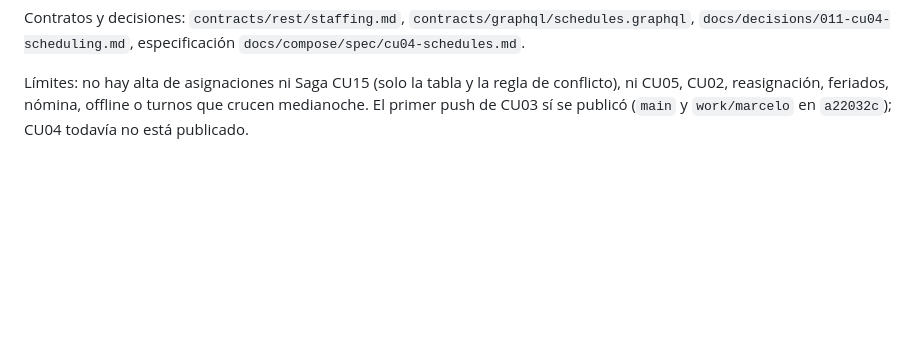
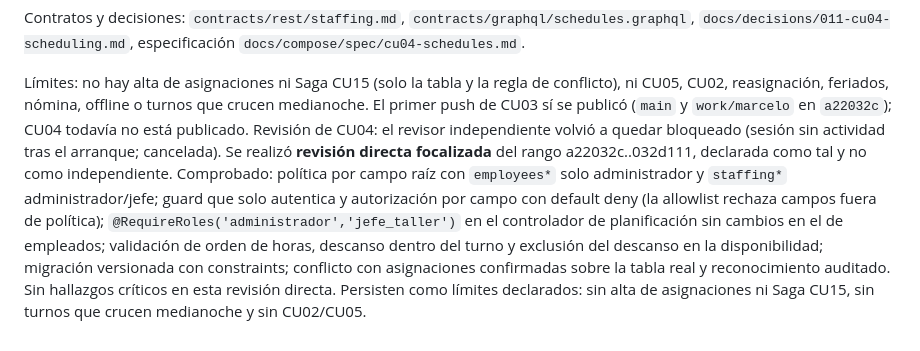
Before and after one commit to marcelojp03/autonexus-ai, a Markdown page: docs/context/STATUS.md, the part around the change. Rendered like a GitHub page; blank space fills up the shorter version.

Commit message:
docs: record CU04 evidence and direct review scope

```diff
--- a/docs/context/STATUS.md
+++ b/docs/context/STATUS.md
@@ -273,3 +273,4 @@ La API real cubre 401/403 por rol, proyección mínima, alta con descanso, solap
 Contratos y decisiones: `contracts/rest/staffing.md`, `contracts/graphql/schedules.graphql`, `docs/decisions/011-cu04-scheduling.md`, especificación `docs/compose/spec/cu04-schedules.md`.
 
 Límites: no hay alta de asignaciones ni Saga CU15 (solo la tabla y la regla de conflicto), ni CU05, CU02, reasignación, feriados, nómina, offline o turnos que crucen medianoche. El primer push de CU03 sí se publicó (`main` y `work/marcelo` en `a22032c`); CU04 todavía no está publicado.
+Revisión de CU04: el revisor independiente volvió a quedar bloqueado (sesión sin actividad tras el arranque; cancelada). Se realizó **revisión directa focalizada** del rango a22032c..032d111, declarada como tal y no como independiente. Comprobado: política por campo raíz con `employees*` solo administrador y `staffing*` administrador/jefe; guard que solo autentica y autorización por campo con default deny (la allowlist rechaza campos fuera de política); `@RequireRoles('administrador','jefe_taller')` en el controlador de planificación sin cambios en el de empleados; validación de orden de horas, descanso dentro del turno y exclusión del descanso en la disponibilidad; migración versionada con constraints; conflicto con asignaciones confirmadas sobre la tabla real y reconocimiento auditado. Sin hallazgos críticos en esta revisión directa. Persisten como límites declarados: sin alta de asignaciones ni Saga CU15, sin turnos que crucen medianoche y sin CU02/CU05.
```
